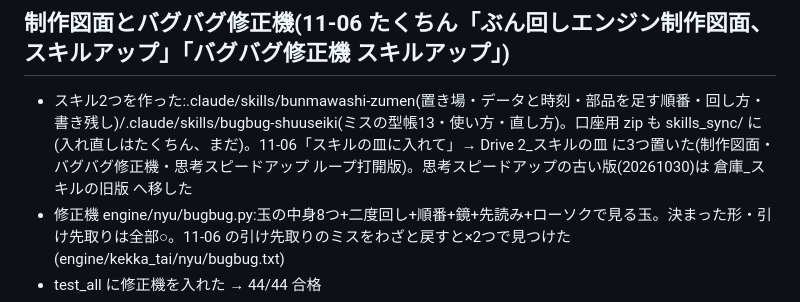
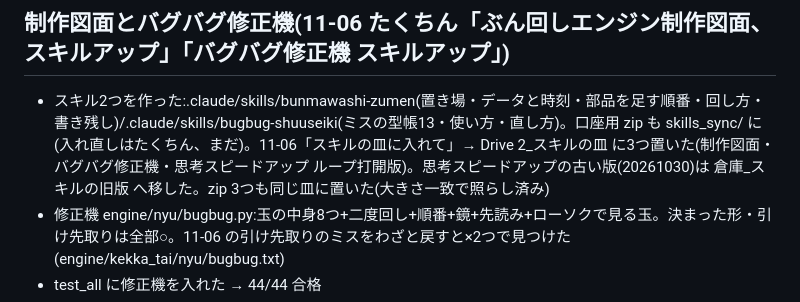
Before and after one commit to turu26263-create/-, a Markdown page: HANDOFF.md, the part around the change. GitHub-like rendering.

Commit message:
zip 3つをスキルの皿に置いた記録
Co-Authored-By: Claude Opus 5.5 <noreply@anthropic.com>
Claude-Session: https://claude.ai/code/session_014B7FRojM8uBL42wAHEn46o

```diff
--- a/HANDOFF.md
+++ b/HANDOFF.md
@@ -311,7 +311,7 @@
 - 11-06 たくちん「同じループ🈲しだしたな、打開策スキル探せ」→ 口座のスキルに無し。思考スピードアップのスキルに「照らし・直し・成績出しは聞かずに進める」を足した
 
 ## 制作図面とバグバグ修正機(11-06 たくちん「ぶん回しエンジン制作図面、スキルアップ」「バグバグ修正機 スキルアップ」)
-- スキル2つを作った:.claude/skills/bunmawashi-zumen(置き場・データと時刻・部品を足す順番・回し方・書き残し)/.claude/skills/bugbug-shuuseiki(ミスの型帳13・使い方・直し方)。口座用 zip も skills_sync/ に(入れ直しはたくちん、まだ)。11-06「スキルの皿に入れて」→ Drive 2_スキルの皿 に3つ置いた(制作図面・バグバグ修正機・思考スピードアップ ループ打開版)。思考スピードアップの古い版(20261030)は 倉庫_スキルの旧版 へ移した
+- スキル2つを作った:.claude/skills/bunmawashi-zumen(置き場・データと時刻・部品を足す順番・回し方・書き残し)/.claude/skills/bugbug-shuuseiki(ミスの型帳13・使い方・直し方)。口座用 zip も skills_sync/ に(入れ直しはたくちん、まだ)。11-06「スキルの皿に入れて」→ Drive 2_スキルの皿 に3つ置いた(制作図面・バグバグ修正機・思考スピードアップ ループ打開版)。思考スピードアップの古い版(20261030)は 倉庫_スキルの旧版 へ移した。zip 3つも同じ皿に置いた(大きさ一致で照らし済み)
 - 修正機 engine/nyu/bugbug.py:玉の中身8つ+二度回し+順番+鏡+先読み+ローソクで見る玉。決まった形・引け先取りは全部○。11-06 の引け先取りのミスをわざと戻すと×2つで見つけた(engine/kekka_tai/nyu/bugbug.txt)
 - test_all に修正機を入れた → 44/44 合格
 - 11-06 たくちん「ご」→ ご待ちの候補3つ(許し3本目・日足21上向きだけ・両方の売り買い)を修正機に通した → 3つとも全部○(engine/kekka_tai/nyu/bugbug_kouho.txt)。両方の売り買いは前と同じ 買い206玉 +13,717/売り153玉 +2,241
```
